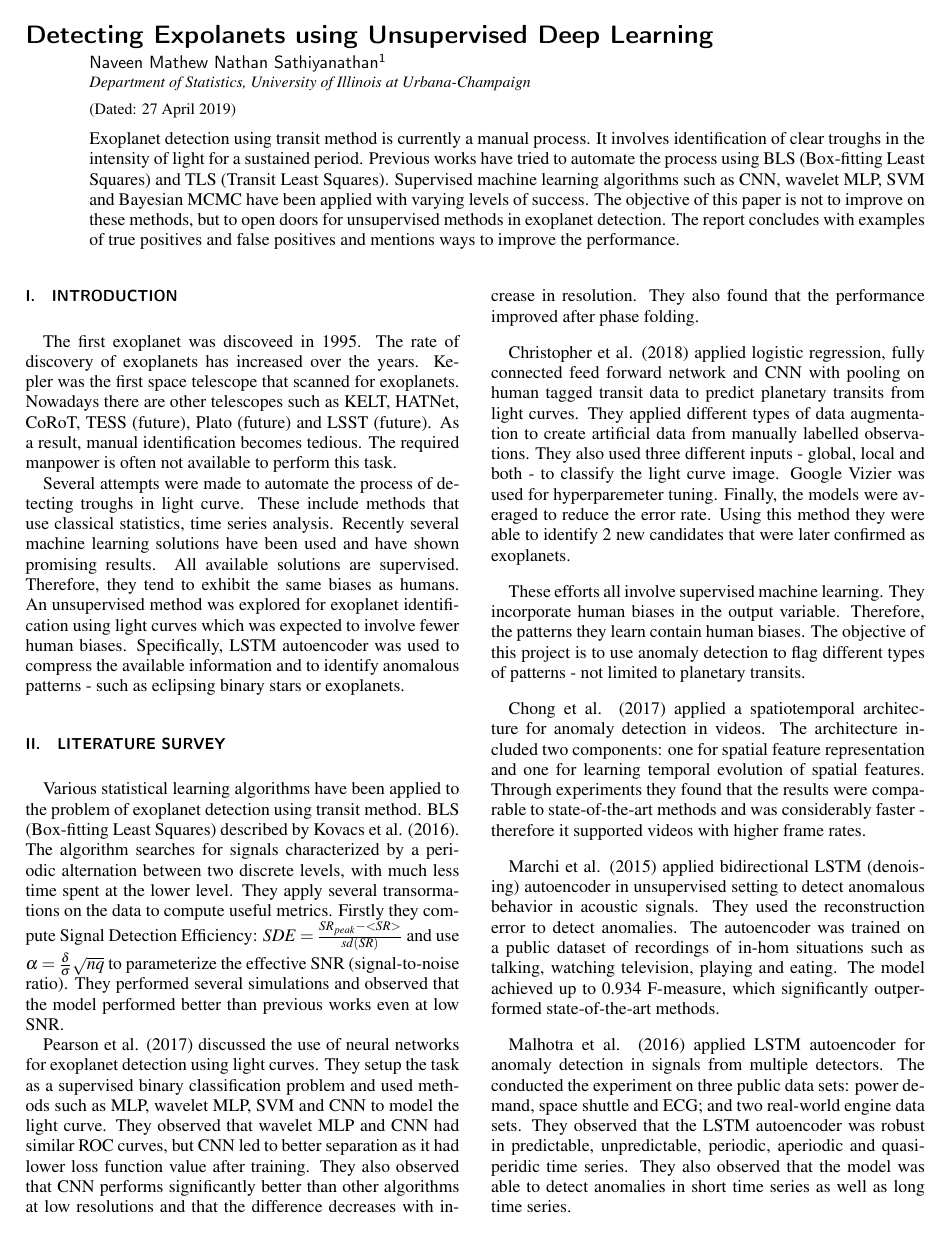
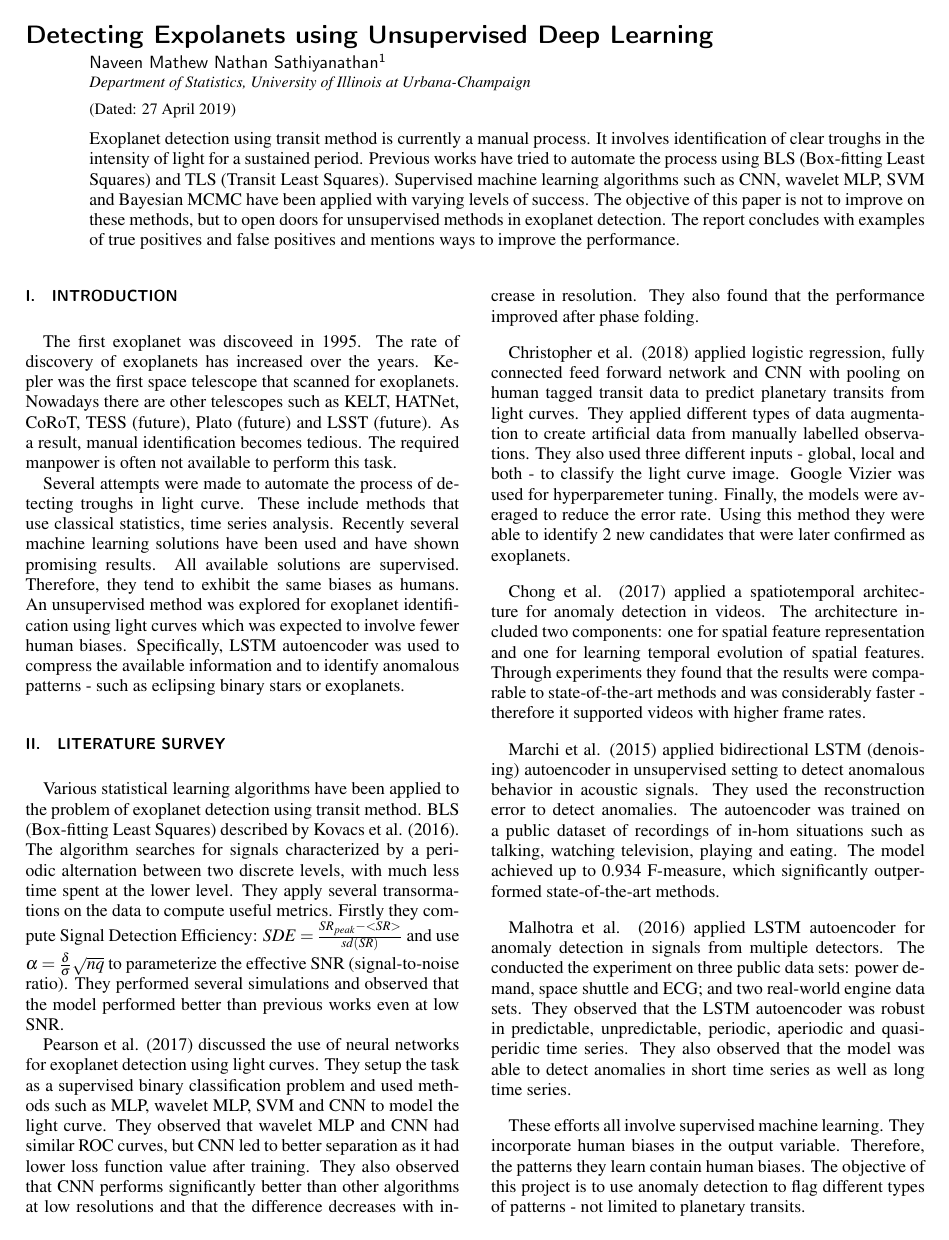
Before and after one commit to SNaveenMathew/Unsupervised-Exoplanet, a LaTeX paper (Report/nms9-report.tex): page 1 of 6. The pictures show the PDF file Report/nms9-report.pdf that the author committed with the source.

Commit message:
Minor update to report

```diff
--- a/Report/nms9-report.tex
+++ b/Report/nms9-report.tex
@@ -72,13 +72,13 @@ Pearson et al. (2017) discussed the use of neural networks for exoplanet detecti
 
 Christopher et al. (2018) applied logistic regression, fully connected feed forward network and CNN with pooling on human tagged transit data to predict planetary transits from light curves. They applied different types of data augmentation to create artificial data from manually labelled observations. They also used three different inputs - global, local and both - to classify the light curve image. Google Vizier was used for hyperparemeter tuning. Finally, the models were averaged to reduce the error rate. Using this method they were able to identify 2 new candidates that were later confirmed as exoplanets.
 
-These efforts all involve supervised machine learning. They incorporate human biases in the output variable. Therefore, the patterns they learn contain human biases. The objective of this project is to use anomaly detection to flag different types of patterns - not limited to planetary transits.
-
 Chong et al. (2017) applied a spatiotemporal architecture for anomaly detection in videos. The architecture included two components: one for spatial feature representation and one for learning temporal evolution of spatial features. Through experiments they found that the results were comparable to state-of-the-art methods and was considerably faster - therefore it supported videos with higher frame rates.
 
 Marchi et al. (2015) applied bidirectional LSTM (denoising) autoencoder in unsupervised setting to detect anomalous behavior in acoustic signals. They used the reconstruction error to detect anomalies. The autoencoder was trained on a public dataset of recordings of in-hom situations such as talking, watching television, playing and eating. The model achieved up to 0.934 F-measure, which significantly outperformed state-of-the-art methods.
 
 Malhotra et al. (2016) applied LSTM autoencoder for anomaly detection in signals from multiple detectors. The conducted the experiment on three public data sets: power demand, space shuttle and ECG; and two real-world engine data sets. They observed that the LSTM autoencoder was robust in predictable, unpredictable, periodic, aperiodic and quasi-peridic time series. They also observed that the model was able to detect anomalies in short time series as well as long time series.
+
+These efforts all involve supervised machine learning. They incorporate human biases in the output variable. Therefore, the patterns they learn contain human biases. The objective of this project is to use anomaly detection to flag different types of patterns - not limited to planetary transits.
 
 \section{Data Description}
 
```
Also changed, not shown: Report/nms9-report.pdf, 2 other files.
